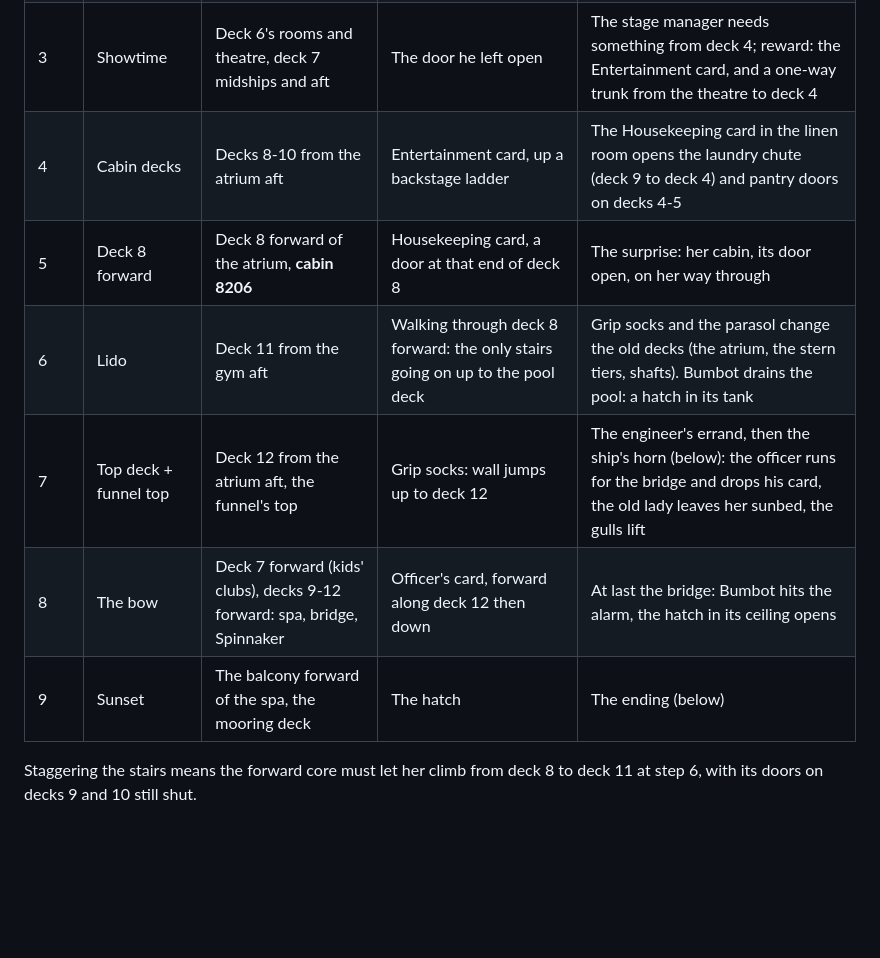
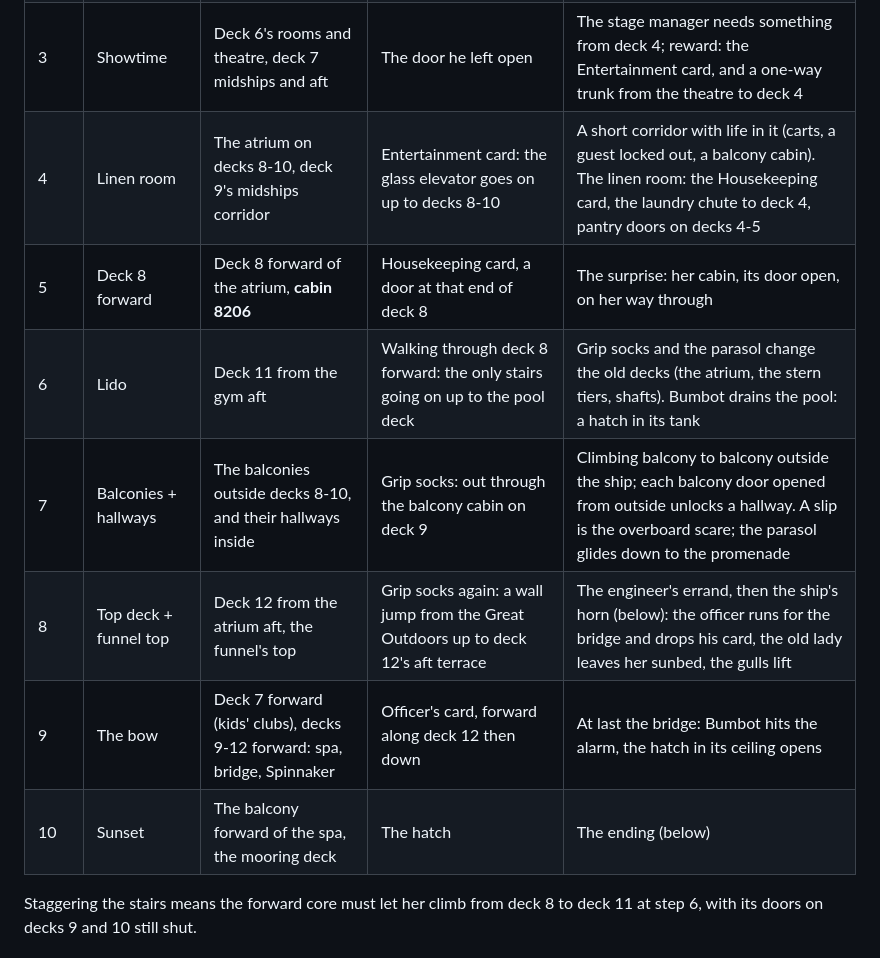
Before and after one commit to ramzesich/mysterious_female, a Markdown page: GAME_DESIGN.md, the part around one of its changes. GitHub-like rendering; blank space fills up the shorter version.

```diff
--- a/GAME_DESIGN.md
+++ b/GAME_DESIGN.md
@@ -679,12 +694,13 @@ still change. The user likes the ideas so far.
 | 1 | Lower ship | Decks 4-5, deck 6 forward, the atrium's floor | The start, at the gangway | The first errand: lunch from a deck 5 restaurant to a colleague at the gangway, who gives her the Deck card |
 | 2 | Atrium + promenade | The atrium on decks 6-7, the promenade | Deck card | Back up from deck 4 past places she knows. Bumbot's first near-catch: he bolts through a door and leaves it open |
 | 3 | Showtime | Deck 6's rooms and theatre, deck 7 midships and aft | The door he left open | The stage manager needs something from deck 4; reward: the Entertainment card, and a one-way trunk from the theatre to deck 4 |
-| 4 | Cabin decks | Decks 8-10 from the atrium aft | Entertainment card, up a backstage ladder | The Housekeeping card in the linen room opens the laundry chute (deck 9 to deck 4) and pantry doors on decks 4-5 |
+| 4 | Linen room | The atrium on decks 8-10, deck 9's midships corridor | Entertainment card: the glass elevator goes on up to decks 8-10 | A short corridor with life in it (carts, a guest locked out, a balcony cabin). The linen room: the Housekeeping card, the laundry chute to deck 4, pantry doors on decks 4-5 |
 | 5 | Deck 8 forward | Deck 8 forward of the atrium, **cabin 8206** | Housekeeping card, a door at that end of deck 8 | The surprise: her cabin, its door open, on her way through |
 | 6 | Lido | Deck 11 from the gym aft | Walking through deck 8 forward: the only stairs going on up to the pool deck | Grip socks and the parasol change the old decks (the atrium, the stern tiers, shafts). Bumbot drains the pool: a hatch in its tank |
-| 7 | Top deck + funnel top | Deck 12 from the atrium aft, the funnel's top | Grip socks: wall jumps up to deck 12 | The engineer's errand, then the ship's horn (below): the officer runs for the bridge and drops his card, the old lady leaves her sunbed, the gulls lift |
-| 8 | The bow | Deck 7 forward (kids' clubs), decks 9-12 forward: spa, bridge, Spinnaker | Officer's card, forward along deck 12 then down | At last the bridge: Bumbot hits the alarm, the hatch in its ceiling opens |
-| 9 | Sunset | The balcony forward of the spa, the mooring deck | The hatch | The ending (below) |
+| 7 | Balconies + hallways | The balconies outside decks 8-10, and their hallways inside | Grip socks: out through the balcony cabin on deck 9 | Climbing balcony to balcony outside the ship; each balcony door opened from outside unlocks a hallway. A slip is the overboard scare; the parasol glides down to the promenade |
+| 8 | Top deck + funnel top | Deck 12 from the atrium aft, the funnel's top | Grip socks again: a wall jump from the Great Outdoors up to deck 12's aft terrace | The engineer's errand, then the ship's horn (below): the officer runs for the bridge and drops his card, the old lady leaves her sunbed, the gulls lift |
+| 9 | The bow | Deck 7 forward (kids' clubs), decks 9-12 forward: spa, bridge, Spinnaker | Officer's card, forward along deck 12 then down | At last the bridge: Bumbot hits the alarm, the hatch in its ceiling opens |
+| 10 | Sunset | The balcony forward of the spa, the mooring deck | The hatch | The ending (below) |
 
 Staggering the stairs means the forward core must let her climb from deck 8 to deck 11 at step 6,
 with its doors on decks 9 and 10 still shut.
```
Also changed, not shown: other parts of GAME_DESIGN.md (+20 -2 lines), docs/ship-regions.png, docs/ship-unlock-order.png, 1 other file.
